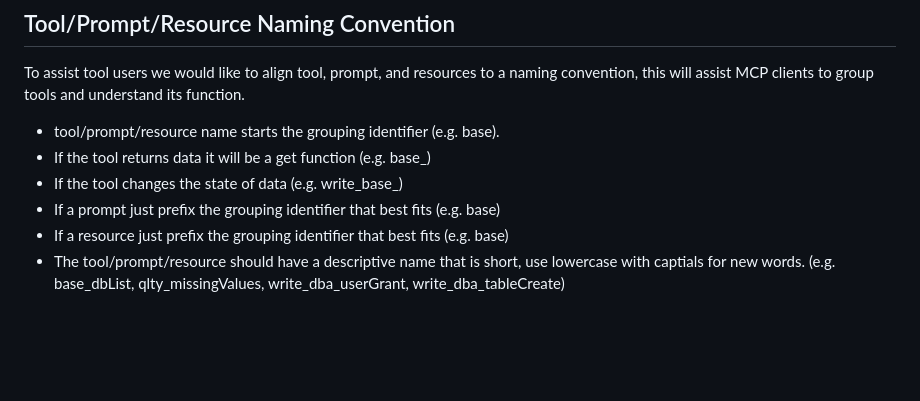
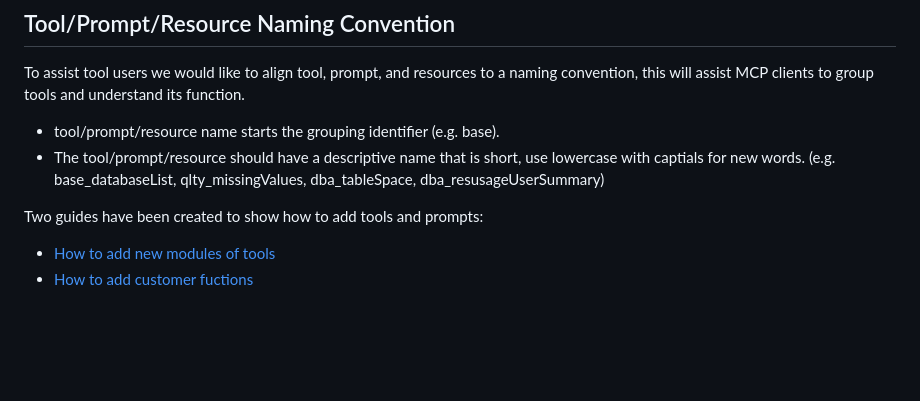
Before and after one commit to Teradata/teradata-mcp-server, a Markdown page: docs/developer_guide/DEVELOPER_GUIDE.md, the part around the change. GitHub-like rendering.

```diff
--- a/docs/developer_guide/DEVELOPER_GUIDE.md
+++ b/docs/developer_guide/DEVELOPER_GUIDE.md
@@ -114,11 +114,12 @@ The template code should be copied and prefixes for directory name and files sho
 To assist tool users we would like to align tool, prompt, and resources to a naming convention, this will assist MCP clients to group tools and understand its function.
 
 - tool/prompt/resource name starts the grouping identifier (e.g. base).
-- If the tool returns data it will be a get function  (e.g.  base_)
-- If the tool changes the state of data (e.g. write_base_)
-- If a prompt just prefix the grouping identifier that best fits (e.g. base)
-- If a resource just prefix the grouping identifier that best fits (e.g. base)
-- The tool/prompt/resource should have a descriptive name that is short, use lowercase with captials for new words.  (e.g. base_dbList, qlty_missingValues, write_dba_userGrant, write_dba_tableCreate)
+- The tool/prompt/resource should have a descriptive name that is short, use lowercase with captials for new words.  (e.g. base_databaseList, qlty_missingValues, dba_tableSpace, dba_resusageUserSummary)
+
+Two guides have been created to show how to add tools and prompts:
+- [How to add new modules of tools](./HOW_TO_ADD_YOUR_FUNCTION.md)
+- [How to add customer fuctions](HOW_TO_ADD_CUSTOM_FUNCTIONS.md)
+
 
 <br><br><br>
 
```
Also changed, not shown: docs/developer_guide/HOW_TO_ADD_YOUR_FUNCTION.md (+20 -22 lines).
